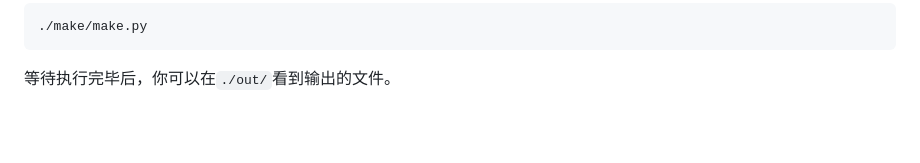
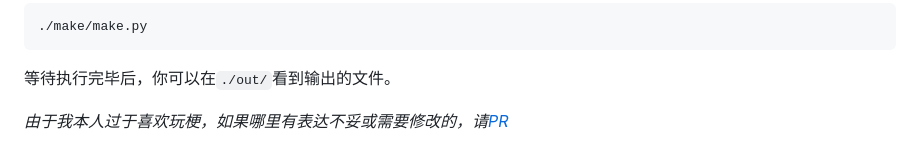
Before and after one commit to dm192/ATRI-Core, a Markdown page: zh_CN/README.md, the part around the change. Rendered like a GitHub page; blank space fills up the shorter version.

````diff
--- a/zh_CN/README.md
+++ b/zh_CN/README.md
@@ -56,3 +56,5 @@ chmod +x ./make/make.py
 ./make/make.py
 ```
 等待执行完毕后，你可以在`./out/`看到输出的文件。
+
+*由于我本人过于喜欢玩梗，如果哪里有表达不妥或需要修改的，请[PR]()*
````
